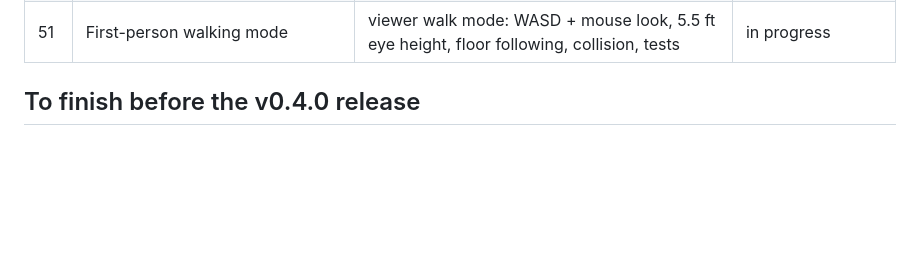
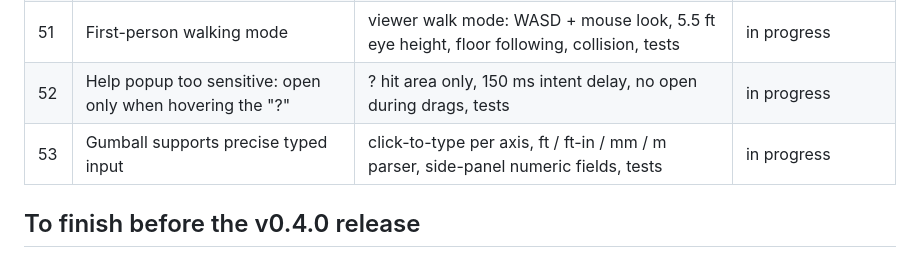
Before and after one commit to Inykily/archi-magic, a Markdown page: docs/plans/2026-10-20-feature-ledger.md, the part around the change. Rendered like a GitHub page; blank space fills up the shorter version.

Commit message:
Ledger: requests 52-53 (help hover, gumball typed input)

```diff
--- a/docs/plans/2026-10-20-feature-ledger.md
+++ b/docs/plans/2026-10-20-feature-ledger.md
@@ -55,6 +55,8 @@ Every feature the user asked for in the build session, with its status. **Shippe
 | 49 | Grid looks like moire texture at distance | fwidth-based minor-line fade, variance test with negative control | in progress |
 | 50 | Interaction guide / keybindings in a collapsed panel that expands (animated) on hover over help | viewer help button + animated panel, reduced-motion aware, tests | in progress |
 | 51 | First-person walking mode | viewer walk mode: WASD + mouse look, 5.5 ft eye height, floor following, collision, tests | in progress |
+| 52 | Help popup too sensitive: open only when hovering the "?" | ? hit area only, 150 ms intent delay, no open during drags, tests | in progress |
+| 53 | Gumball supports precise typed input | click-to-type per axis, ft / ft-in / mm / m parser, side-panel numeric fields, tests | in progress |
 
 ## To finish before the v0.4.0 release
 
```
